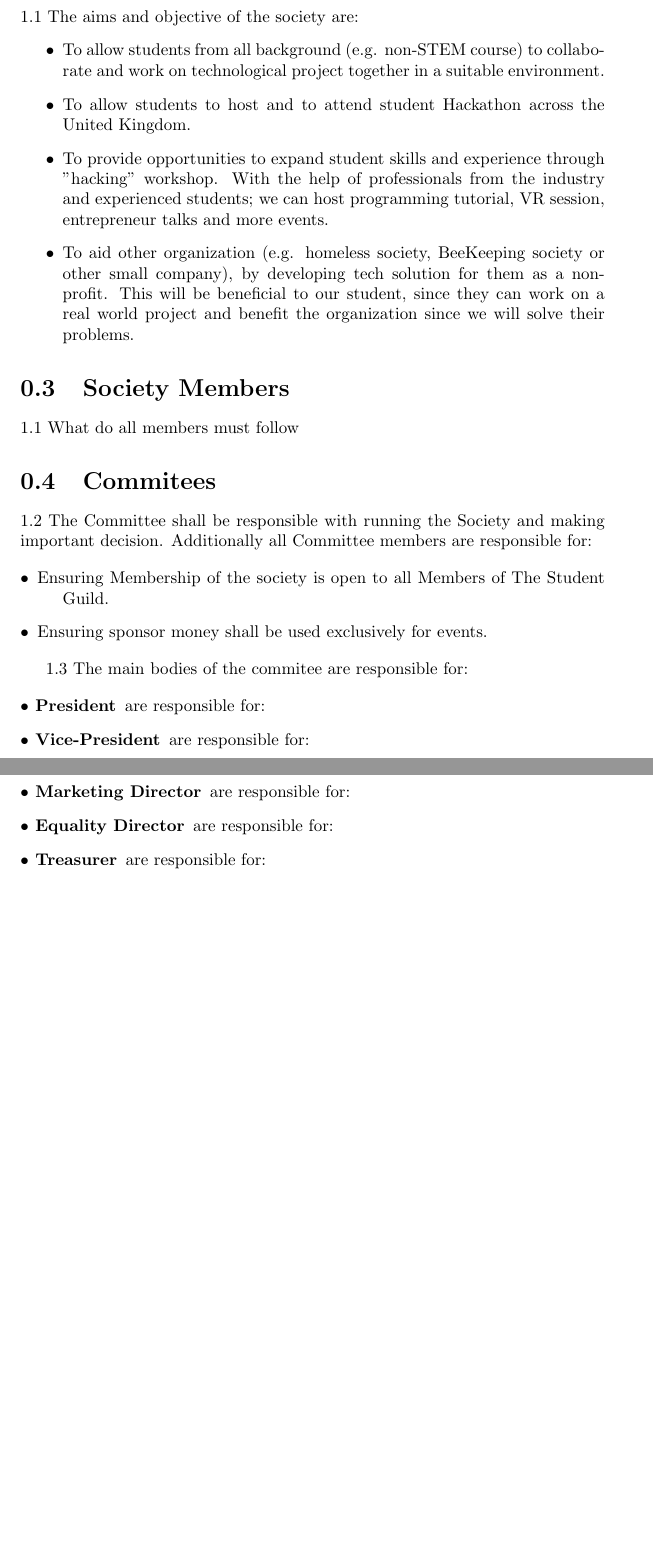
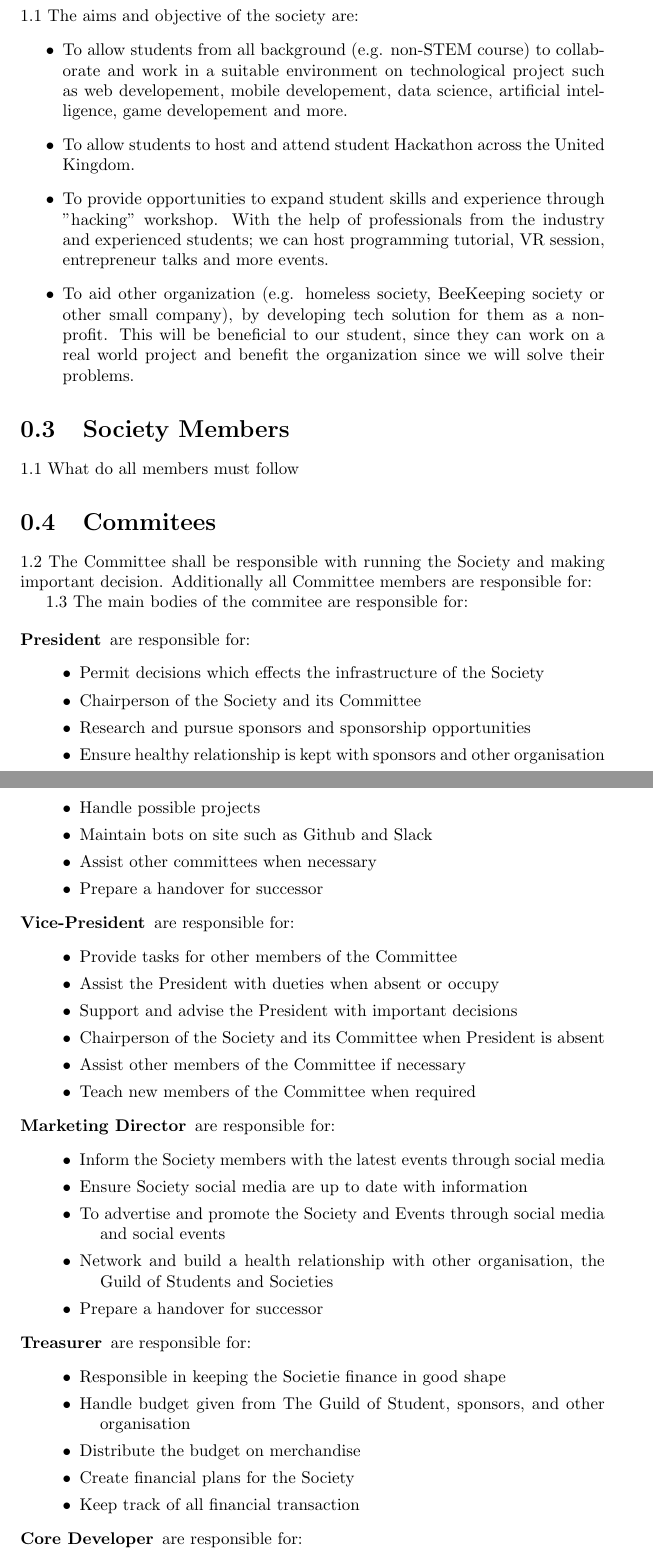
Before and after one commit to LivHackSoc/Documents, a LaTeX document (Constitution.tex): two parts of pages 2 and 3 of 3 before the commit and two parts of pages 2 and 3 of 4 after it, joined at a grey line, cut so that both start at the same text, the shorter picture padded with empty space. Compiled offline with pdfLaTeX.

Commit message:
add Commitee roles and descriptions

```diff
--- a/Constitution.tex
+++ b/Constitution.tex
@@ -1,7 +1,8 @@
 \documentclass{report}
   \usepackage[utf8]{inputenc}
 
-  \title{Society Constitution}
+  \title{University of Liverpool Guild of Student - Hackathon Society Constitution}
+  \author{Created by Thepnathi Stephenson}
   \date{Society Created: NA/NA/2018}
 
   \usepackage{natbib}
@@ -18,13 +20,18 @@
   \section{Aims and Objective}
   1.1 The aims and objective of the society are:
   \begin{itemize}
-    \item[$\bullet$]To allow students from all background (e.g. non-STEM course) to collaborate and work on technological project together in a suitable environment.
+    \item[$\bullet$]To allow students from all background (e.g. non-STEM course)
+     to collaborate and work in a suitable environment on technological project such as web developement,
+      mobile developement, data science, artificial intelligence, game developement and more.
 
-    \item[$\bullet$] To allow students to host and to attend student Hackathon across the United Kingdom.
+    \item[$\bullet$] To allow students to host and attend student Hackathon across the United Kingdom.
 
-    \item[$\bullet$] To provide opportunities to expand student skills and experience through "hacking" workshop. With the help of professionals from the industry and experienced students; we can host programming tutorial, VR session, entrepreneur talks and more events.
+    \item[$\bullet$] To provide opportunities to expand student skills and experience through
+     "hacking" workshop. With the help of professionals from the industry and experienced students;
+      we can host programming tutorial, VR session, entrepreneur talks and more events.
 
-    \item[$\bullet$] To aid other organization (e.g. homeless society, BeeKeeping society or other small company), by developing tech solution for them as a non-profit. This will be beneficial to our student, since they can work on a real world project and benefit the organization since we will solve their problems.
+    \item[$\bullet$] To aid other organization (e.g. homeless society, BeeKeeping society or other small company),
+     by developing tech solution for them as a non-profit. This will be beneficial to our student, since they can work on a real world project and benefit the organization since we will solve their problems.
   \end{itemize}
 
 
@@ -35,18 +42,54 @@
 
   1.2 The Committee shall be responsible with running the Society and making important decision. Additionally all Committee members are responsible for:
 
-  \begin{description}
-    \item[$\bullet$]Ensuring Membership of the society is open to all Members of The Student Guild.
-    \item[$\bullet$]Ensuring sponsor money shall be used exclusively for events.
-  \end{description}
-
   1.3 The main bodies of the commitee are responsible for:
 
   \begin{description}
-    \item[$\bullet$ President] are responsible for:
-    \item[$\bullet$ Vice-President] are responsible for:
-    \item[$\bullet$ Hackathon Organiser] are responsible for:
-    \item[$\bullet$ Marketing Director] are responsible for:
-    \item[$\bullet$ Equality Director] are responsible for:
-    \item[$\bullet$ Treasurer] are responsible for:
-    \item[$\bullet$ Core Developer] are responsible for:
+
+    \item[President] are responsible for:
+      \begin{description}
+        \item[$\bullet$] Permit decisions which effects the infrastructure of the Society
+        \item[$\bullet$] Chairperson of the Society and its Committee
+        \item[$\bullet$] Research and pursue sponsors and sponsorship opportunities
+        \item[$\bullet$] Ensure healthy relationship is kept with sponsors and
+        other organisation
+        \item[$\bullet$] Handle possible projects
+        \item[$\bullet$] Maintain bots on site such as Github and Slack
+        \item[$\bullet$] Assist other committees when necessary
+        \item[$\bullet$] Prepare a handover for successor
+      \end{description}
+
+    \item[Vice-President] are responsible for:
+     \begin{description}
+        \item[$\bullet$] Provide tasks for other members of the Committee
+        \item[$\bullet$] Assist the President with dueties when absent or occupy
+        \item[$\bullet$] Support and advise the President with important decisions
+        \item[$\bullet$] Chairperson of the Society and its Committee when
+        President is absent
+        \item[$\bullet$] Assist other members of the Committee if necessary
+        \item[$\bullet$] Teach new members of the Committee when required
+      \end{description}
+
+    \item[Marketing Director] are responsible for:
+      \begin{description}
+        \item[$\bullet$] Inform the Society members with the latest events through social media
+        \item[$\bullet$] Ensure Society social media are up to date with information
+        \item[$\bullet$] To advertise and promote the Society and Events through social media
+        and social events
+        \item[$\bullet$] Network and build a health relationship with other organisation,
+        the Guild of Students and Societies
+        \item[$\bullet$] Prepare a handover for successor
+      \end{description}
+
+    \item[Treasurer] are responsible for:
+      \begin{description}
+        \item[$\bullet$] Responsible in keeping the Societie finance in good shape
+        \item[$\bullet$] Handle budget given from The Guild of Student,
+        sponsors, and other organisation
+        \item[$\bullet$] Distribute the budget on merchandise
+        \item[$\bullet$] Create financial plans for the Society
+        \item[$\bullet$] Keep track of all financial transaction
+      \end{description}
+
+    \item[Core Developer] are responsible for:
+      \begin{description}
```
Also changed, not shown: Constitution.pdf, Constitution.tex (25 more changed lines), 4 other files.
